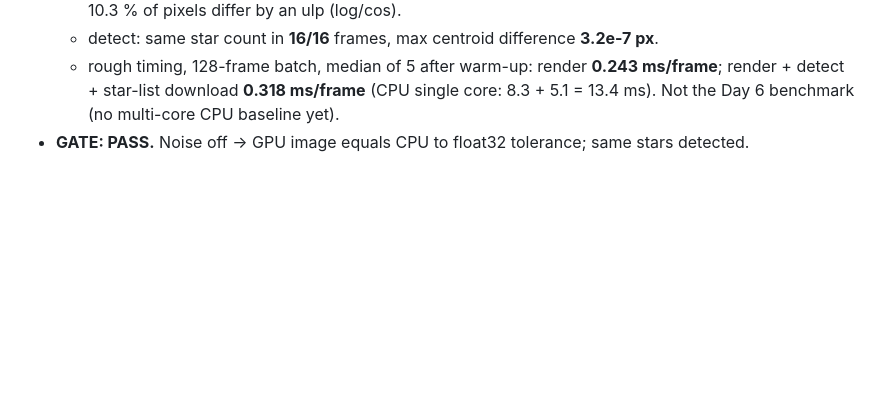
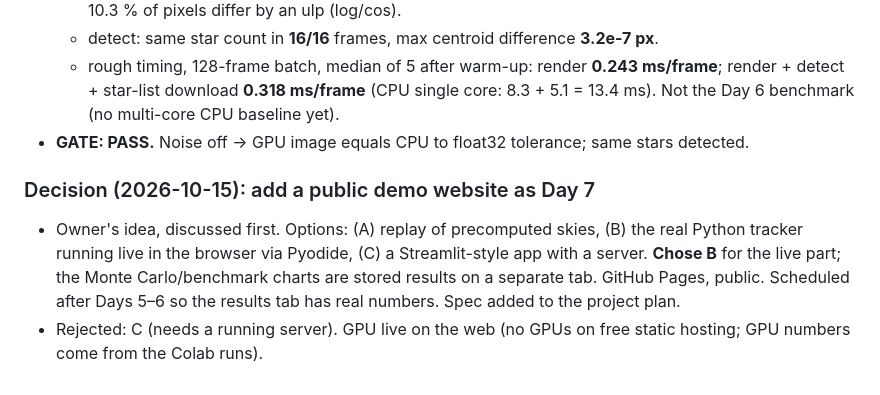
Before and after one commit to KnzyAhmed/star-tracker-gpu, a Markdown page: BUILD_LOG.md, the part around the change. GitHub-like rendering; blank space fills up the shorter version.

Commit message:
Plan Day 7: public demo website (live Pyodide tracker + stored results tab)

```diff
--- a/BUILD_LOG.md
+++ b/BUILD_LOG.md
@@ -244,3 +244,9 @@ not the catalog's 266k. Each star has ~26 pairs voting for it, so the trade-off
   - rough timing, 128-frame batch, median of 5 after warm-up: render **0.243 ms/frame**; render + detect + star-list download
     **0.318 ms/frame** (CPU single core: 8.3 + 5.1 = 13.4 ms). Not the Day 6 benchmark (no multi-core CPU baseline yet).
 - **GATE: PASS.** Noise off → GPU image equals CPU to float32 tolerance; same stars detected.
+
+### Decision (2026-10-15): add a public demo website as Day 7
+- Owner's idea, discussed first. Options: (A) replay of precomputed skies, (B) the real Python tracker running live in the browser
+  via Pyodide, (C) a Streamlit-style app with a server. **Chose B** for the live part; the Monte Carlo/benchmark charts are stored
+  results on a separate tab. GitHub Pages, public. Scheduled after Days 5–6 so the results tab has real numbers. Spec added to the project plan.
+- Rejected: C (needs a running server). GPU live on the web (no GPUs on free static hosting; GPU numbers come from the Colab runs).
```
